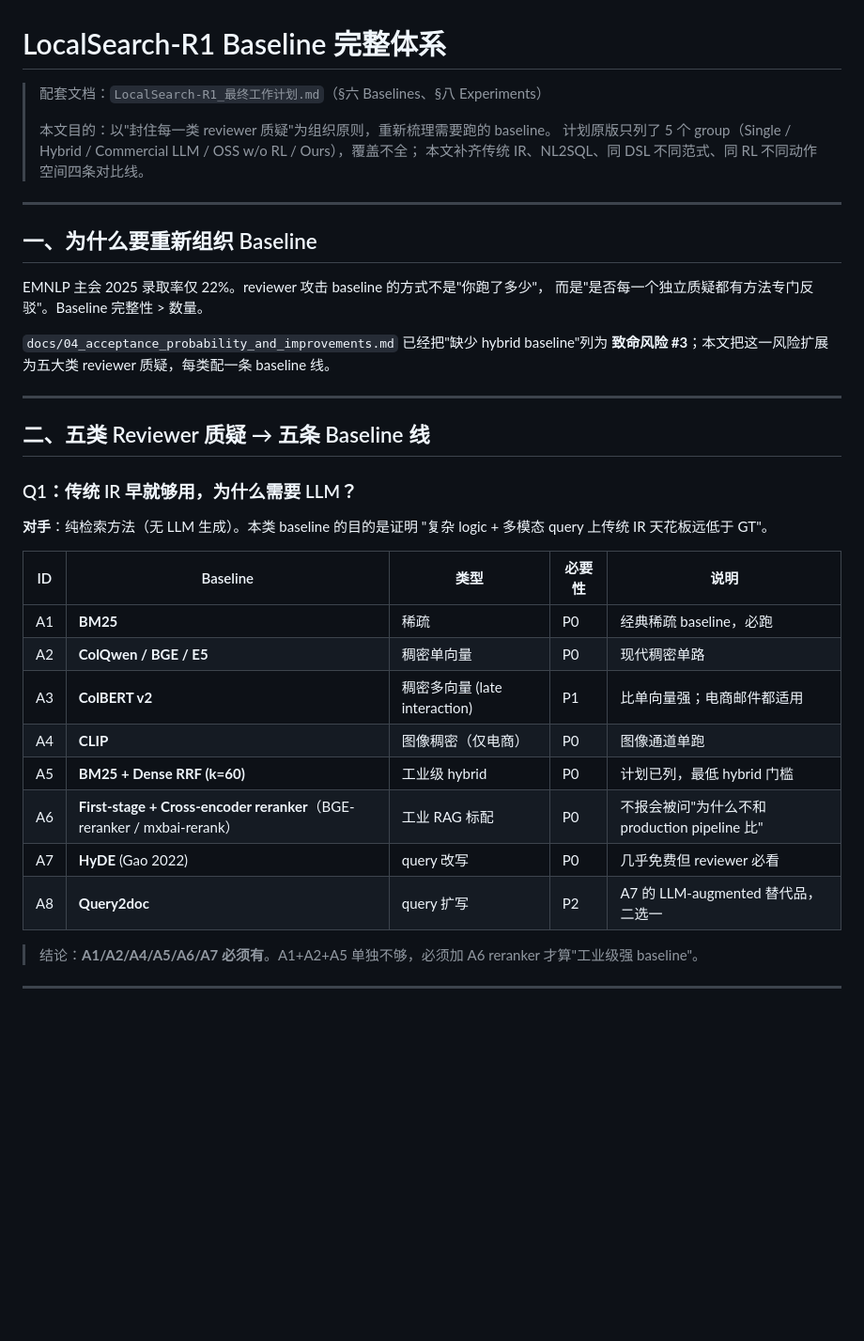
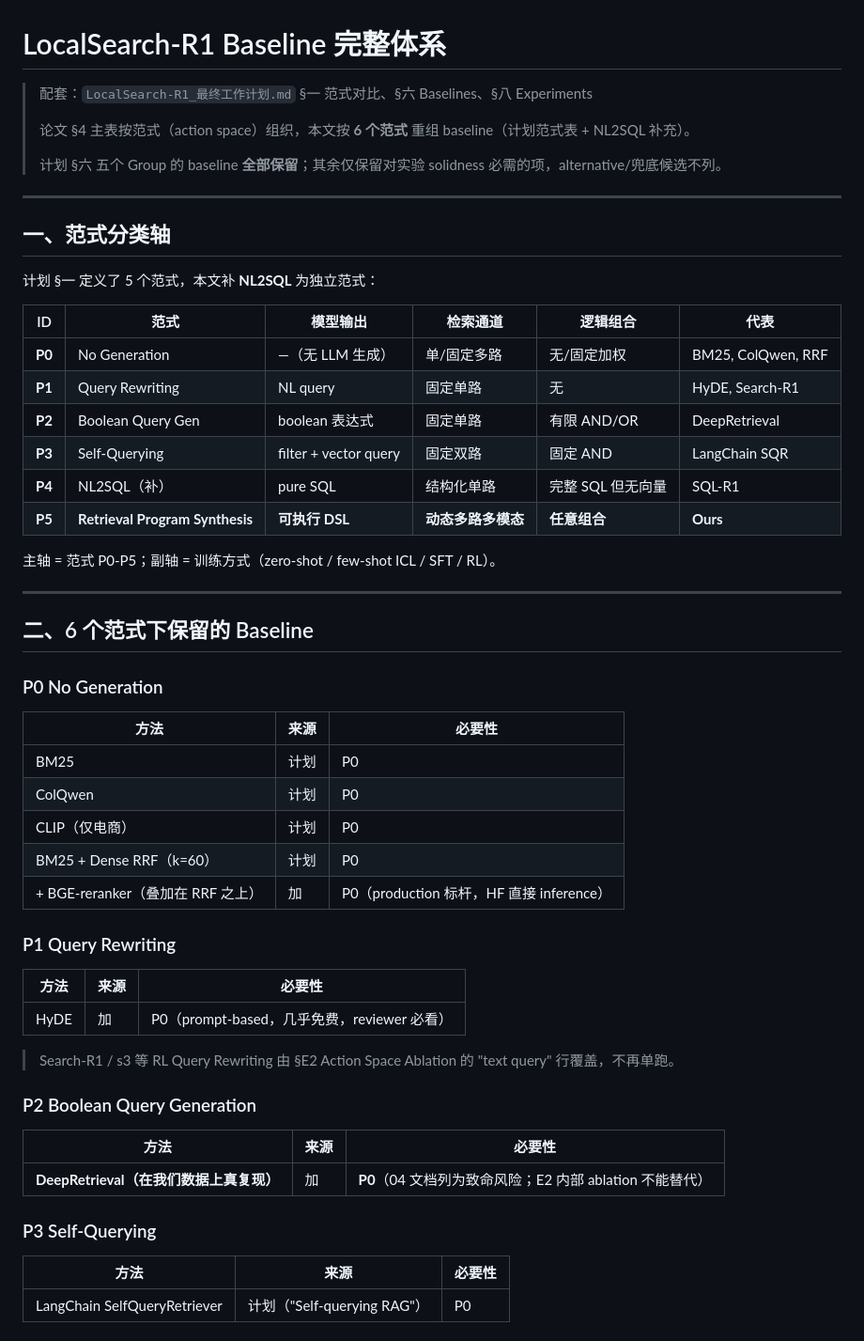
Before and after one commit to youchengsong/proretrieval, a Markdown page: docs/LocalSearch-R1_Baselines完整体系.md, the part around one of its changes. Shown at 94% size. Drawn GitHub-style; blank space fills up the shorter version.

```diff
--- a/docs/LocalSearch-R1_Baselines完整体系.md
+++ b/docs/LocalSearch-R1_Baselines完整体系.md
@@ -1,40 +1,59 @@
 # LocalSearch-R1 Baseline 完整体系
 
-> 配套文档：`LocalSearch-R1_最终工作计划.md`（§六 Baselines、§八 Experiments）
+> 配套：`LocalSearch-R1_最终工作计划.md` §一 范式对比、§六 Baselines、§八 Experiments
 >
-> 本文目的：以"封住每一类 reviewer 质疑"为组织原则，重新梳理需要跑的 baseline。
-> 计划原版只列了 5 个 group（Single / Hybrid / Commercial LLM / OSS w/o RL / Ours），覆盖不全；
-> 本文补齐传统 IR、NL2SQL、同 DSL 不同范式、同 RL 不同动作空间四条对比线。
+> 论文 §4 主表按范式（action space）组织，本文按 **6 个范式** 重组 baseline（计划范式表 + NL2SQL 补充）。
+>
+> 计划 §六 五个 Group 的 baseline **全部保留**；其余仅保留对实验 solidness 必需的项，alternative/兜底候选不列。
 
 ---
 
-## 一、为什么要重新组织 Baseline
+## 一、范式分类轴
 
-EMNLP 主会 2025 录取率仅 22%。reviewer 攻击 baseline 的方式不是"你跑了多少"，
-而是"是否每一个独立质疑都有方法专门反驳"。Baseline 完整性 > 数量。
+计划 §一 定义了 5 个范式，本文补 **NL2SQL** 为独立范式：
 
-`docs/04_acceptance_probability_and_improvements.md` 已经把"缺少 hybrid baseline"列为
-**致命风险 #3**；本文把这一风险扩展为五大类 reviewer 质疑，每类配一条 baseline 线。
+| ID | 范式 | 模型输出 | 检索通道 | 逻辑组合 | 代表 |
+|----|------|---------|---------|---------|------|
+| **P0** | No Generation | —（无 LLM 生成） | 单/固定多路 | 无/固定加权 | BM25, ColQwen, RRF |
+| **P1** | Query Rewriting | NL query | 固定单路 | 无 | HyDE, Search-R1 |
+| **P2** | Boolean Query Gen | boolean 表达式 | 固定单路 | 有限 AND/OR | DeepRetrieval |
+| **P3** | Self-Querying | filter + vector query | 固定双路 | 固定 AND | LangChain SQR |
+| **P4** | NL2SQL（补） | pure SQL | 结构化单路 | 完整 SQL 但无向量 | SQL-R1 |
+| **P5** | **Retrieval Program Synthesis** | **可执行 DSL** | **动态多路多模态** | **任意组合** | **Ours** |
+
+主轴 = 范式 P0-P5；副轴 = 训练方式（zero-shot / few-shot ICL / SFT / RL）。
 
 ---
 
-## 二、五类 Reviewer 质疑 → 五条 Baseline 线
+## 二、6 个范式下保留的 Baseline
 
-### Q1：传统 IR 早就够用，为什么需要 LLM？
+### P0 No Generation
 
-**对手**：纯检索方法（无 LLM 生成）。本类 baseline 的目的是证明
-"复杂 logic + 多模态 query 上传统 IR 天花板远低于 GT"。
+| 方法 | 来源 | 必要性 |
+|------|------|--------|
+| BM25 | 计划 | P0 |
+| ColQwen | 计划 | P0 |
+| CLIP（仅电商）| 计划 | P0 |
+| BM25 + Dense RRF（k=60）| 计划 | P0 |
+| + BGE-reranker（叠加在 RRF 之上）| 加 | P0（production 标杆，HF 直接 inference）|
 
-| ID | Baseline | 类型 | 必要性 | 说明 |
-|----|----------|------|--------|------|
-| A1 | **BM25** | 稀疏 | P0 | 经典稀疏 baseline，必跑 |
-| A2 | **ColQwen / BGE / E5** | 稠密单向量 | P0 | 现代稠密单路 |
-| A3 | **ColBERT v2** | 稠密多向量 (late interaction) | P1 | 比单向量强；电商邮件都适用 |
-| A4 | **CLIP** | 图像稠密（仅电商） | P0 | 图像通道单跑 |
-| A5 | **BM25 + Dense RRF (k=60)** | 工业级 hybrid | P0 | 计划已列，最低 hybrid 门槛 |
-| A6 | **First-stage + Cross-encoder reranker**（BGE-reranker / mxbai-rerank） | 工业 RAG 标配 | P0 | 不报会被问"为什么不和 production pipeline 比" |
-| A7 | **HyDE** (Gao 2022) | query 改写 | P0 | 几乎免费但 reviewer 必看 |
-| A8 | **Query2doc** | query 扩写 | P2 | A7 的 LLM-augmented 替代品，二选一 |
+### P1 Query Rewriting
 
-> 结论：**A1/A2/A4/A5/A6/A7 必须有**。A1+A2+A5 单独不够，必须加 A6 reranker
-> 才算"工业级强 baseline"。
+| 方法 | 来源 | 必要性 |
+|------|------|--------|
+| HyDE | 加 | P0（prompt-based，几乎免费，reviewer 必看）|
+
+> Search-R1 / s3 等 RL Query Rewriting 由 §E2 Action Space Ablation 的 "text query" 行覆盖，不再单跑。
+
+### P2 Boolean Query Generation
+
+| 方法 | 来源 | 必要性 |
+|------|------|--------|
+| **DeepRetrieval（在我们数据上真复现）** | 加 | **P0**（04 文档列为致命风险；E2 内部 ablation 不能替代）|
+
+### P3 Self-Querying
+
+| 方法 | 来源 | 必要性 |
+|------|------|--------|
+| LangChain SelfQueryRetriever | 计划（"Self-querying RAG"） | P0 |
+
```
Also changed, not shown: other parts of docs/LocalSearch-R1_Baselines完整体系.md (+92 -198 lines).
